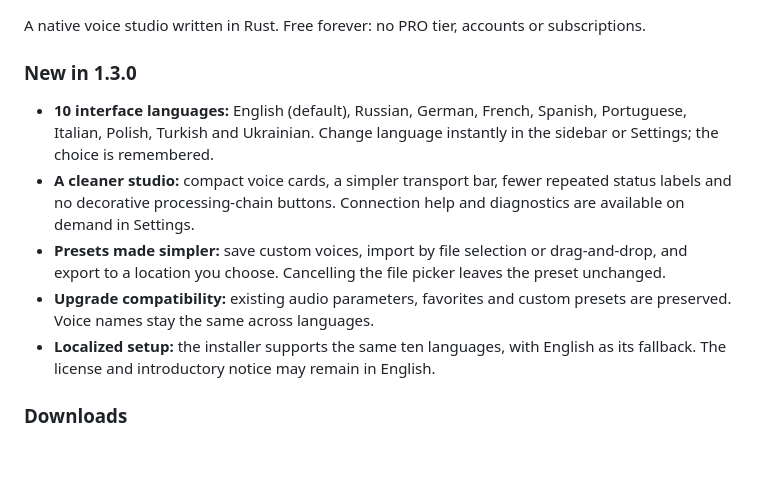
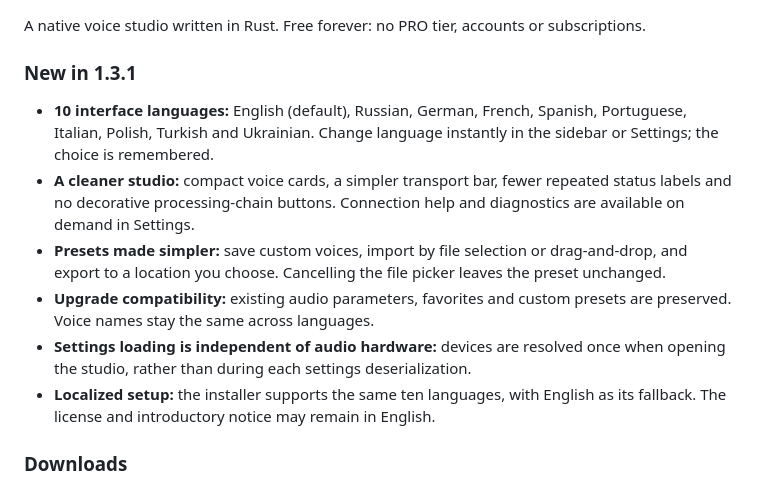
Before and after one commit to KirosigenIsMe/vesper-voice, a Markdown page: .github/release-notes.md, the part around the change. Drawn GitHub-style; blank space fills up the shorter version.

```diff
--- a/.github/release-notes.md
+++ b/.github/release-notes.md
@@ -1,11 +1,12 @@
 A native voice studio written in Rust. Free forever: no PRO tier, accounts or subscriptions.
 
-### New in 1.3.0
+### New in 1.3.1
 
 - **10 interface languages:** English (default), Russian, German, French, Spanish, Portuguese, Italian, Polish, Turkish and Ukrainian. Change language instantly in the sidebar or Settings; the choice is remembered.
 - **A cleaner studio:** compact voice cards, a simpler transport bar, fewer repeated status labels and no decorative processing-chain buttons. Connection help and diagnostics are available on demand in Settings.
 - **Presets made simpler:** save custom voices, import by file selection or drag-and-drop, and export to a location you choose. Cancelling the file picker leaves the preset unchanged.
 - **Upgrade compatibility:** existing audio parameters, favorites and custom presets are preserved. Voice names stay the same across languages.
+- **Settings loading is independent of audio hardware:** devices are resolved once when opening the studio, rather than during each settings deserialization.
 - **Localized setup:** the installer supports the same ten languages, with English as its fallback. The license and introductory notice may remain in English.
 
 ### Downloads
```
Also changed, not shown: README.md (+3 -3 lines), docs/media/vesper.png, 5 other files.
